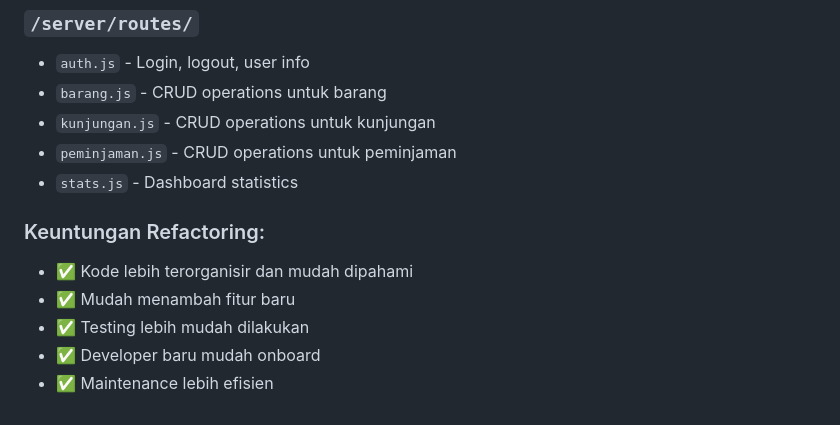
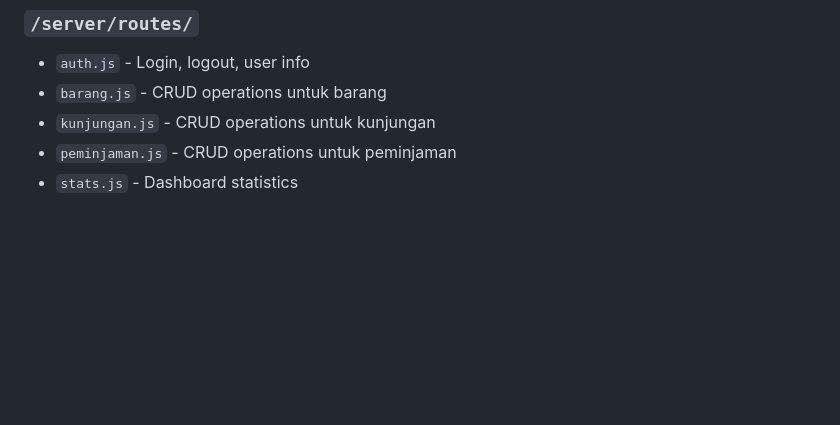
Before and after one commit to sifah771166-cloud/labmanagement, a Markdown page: README.md, the part around the change. Drawn GitHub-style; blank space fills up the shorter version.

Commit message:
Remove Keuntungan Refactoring section from README.md

```diff
--- a/README.md
+++ b/README.md
@@ -183,10 +183,3 @@ Backend telah diorganisir menjadi struktur modular:
 - `kunjungan.js` - CRUD operations untuk kunjungan
 - `peminjaman.js` - CRUD operations untuk peminjaman
 - `stats.js` - Dashboard statistics
-
-### Keuntungan Refactoring:
-- ✅ Kode lebih terorganisir dan mudah dipahami
-- ✅ Mudah menambah fitur baru
-- ✅ Testing lebih mudah dilakukan
-- ✅ Developer baru mudah onboard
-- ✅ Maintenance lebih efisien
```
